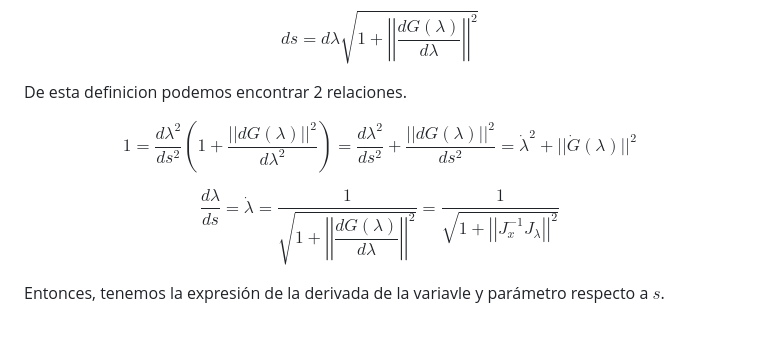
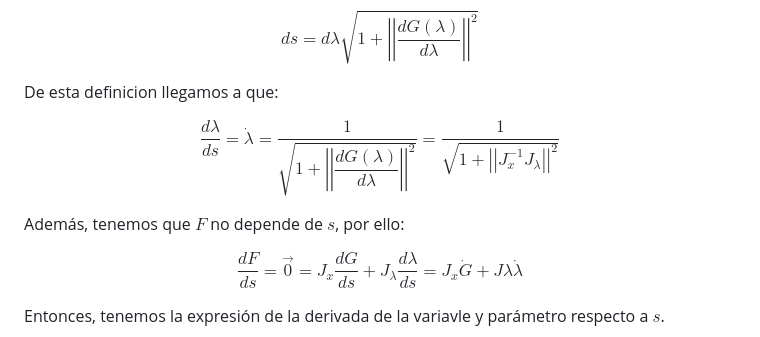
Before and after one commit to LeosEquation/SSFC2024, a Markdown page: README.md, the part around the change. Drawn GitHub-style.

```diff
--- a/README.md
+++ b/README.md
@@ -34,11 +34,13 @@ En otras palabras, este método sirve para calcular la función $G$ relacionada
 
 $$ds = d\lambda \sqrt{1 + \left|\left|\dfrac{dG(\lambda)}{d\lambda}\right|\right|^{2}}$$
 
-De esta definicion podemos encontrar 2 relaciones.
-
-$$1 = \dfrac{d\lambda^{2}}{ds^{2}}\left(1 + \dfrac{||dG(\lambda)||^{2}}{d\lambda^{2}}\right) = \dfrac{d\lambda^{2}}{ds^{2}} + \dfrac{||dG(\lambda)||^{2}}{ds^{2}} = \dot{\lambda}^{2} + ||\dot{G}(\lambda)||^{2}$$
+De esta definicion llegamos a que:
 
 $$\dfrac{d\lambda}{ds} = \dot{\lambda} = \dfrac{1}{\sqrt{1 + \left|\left|\dfrac{dG(\lambda)}{d\lambda}\right|\right|^{2}}} = \dfrac{1}{\sqrt{1 + \left|\left|J_{x}^{-1}J_{\lambda}\right|\right|^{2}}} $$
+
+Además, tenemos que $F$ no depende de $s$, por ello:
+
+$$\dfrac{dF}{ds} = \vec{0} = J_{x} \dfrac{dG}{ds} + J_{\lambda}\dfrac{d\lambda}{ds} = J_{x}\dot{G} + J{\lambda}\dot{\lambda}$$
 
 Entonces, tenemos la expresión de la derivada de la variavle y parámetro respecto a $s$.
 
```
